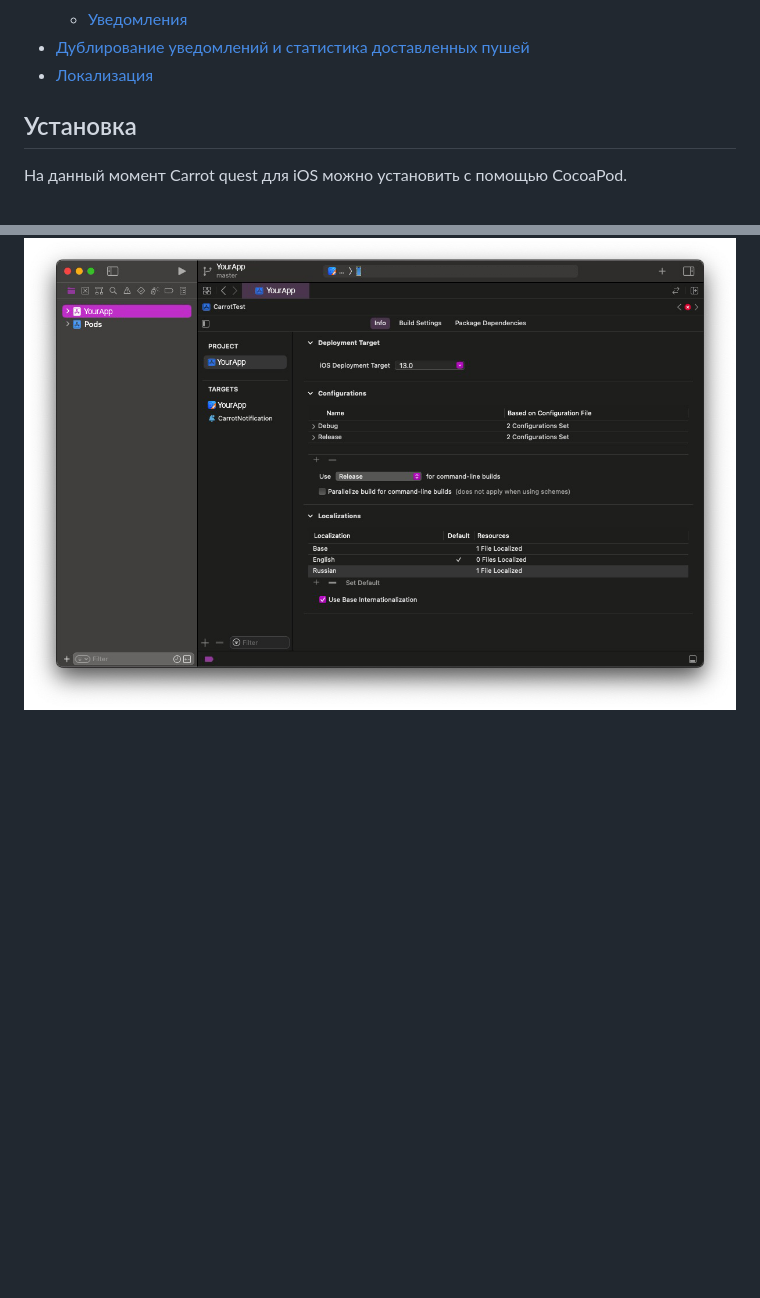
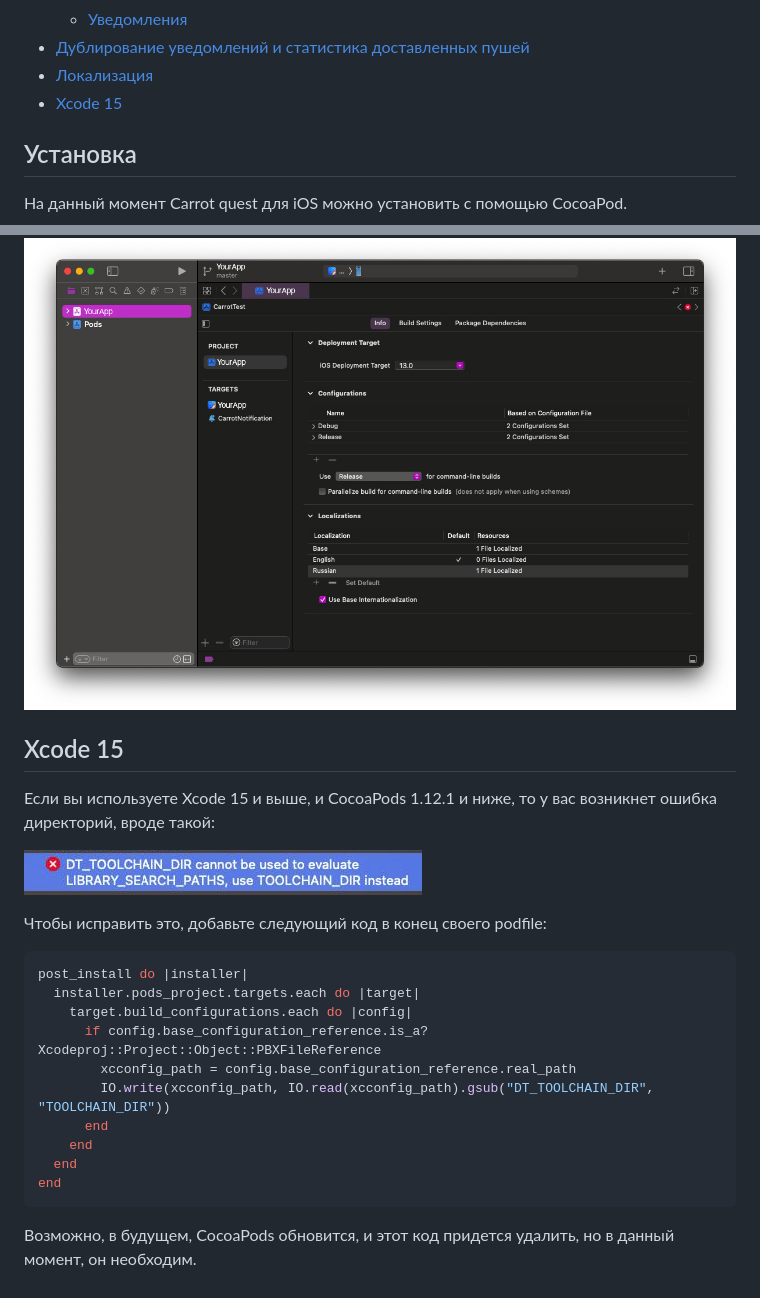
Before and after one commit to carrotquest/ios-sdk, a Markdown page: README.md, 2 parts joined by grey strips. Drawn GitHub-style; pictures changed too: assets/ErrorXcode15.png (added); blank space fills up the shorter version.

````diff
--- a/README.md
+++ b/README.md
@@ -21,6 +21,7 @@
   - [Уведомления](#notif_objc)
 - [Дублирование уведомлений и статистика доставленных пушей](#notif_extension)
 - [Локализация](#localization)
+- [Xcode 15](#xcode15)
 
 <a name="setup_pods"></a>
 
@@ -523,3 +524,28 @@ notificationService.show(notification, appGroudDomain: domain, completionHandler
 Для того, чтобы SDK автоматически подтягивал и русскую локализацию, кроме стандартной, английской, необходимо убедиться, что в Xcode проекте такая локализация включена.
 
 ![Локализация](https://raw.githubusercontent.com/carrotquest/ios-sdk/master/assets/Localozations.png)
+
+<a name="xcode15"></a>
+
+## Xcode 15
+
+Если вы используете Xcode 15 и выше, и CocoaPods 1.12.1 и ниже, то у вас возникнет ошибка директорий, вроде такой:
+
+![Локализация](https://raw.githubusercontent.com/carrotquest/ios-sdk/master/assets/ErrorXcode15.png)
+
+Чтобы исправить это, добавьте следующий код в конец своего podfile:
+
+```ruby
+post_install do |installer|
+  installer.pods_project.targets.each do |target|
+    target.build_configurations.each do |config|
+      if config.base_configuration_reference.is_a? Xcodeproj::Project::Object::PBXFileReference
+        xcconfig_path = config.base_configuration_reference.real_path
+        IO.write(xcconfig_path, IO.read(xcconfig_path).gsub("DT_TOOLCHAIN_DIR", "TOOLCHAIN_DIR"))
+      end
+    end
+  end
+end
+```
+
+Возможно, в будущем, CocoaPods обновится, и этот код придется удалить, но в данный момент, он необходим.
````
